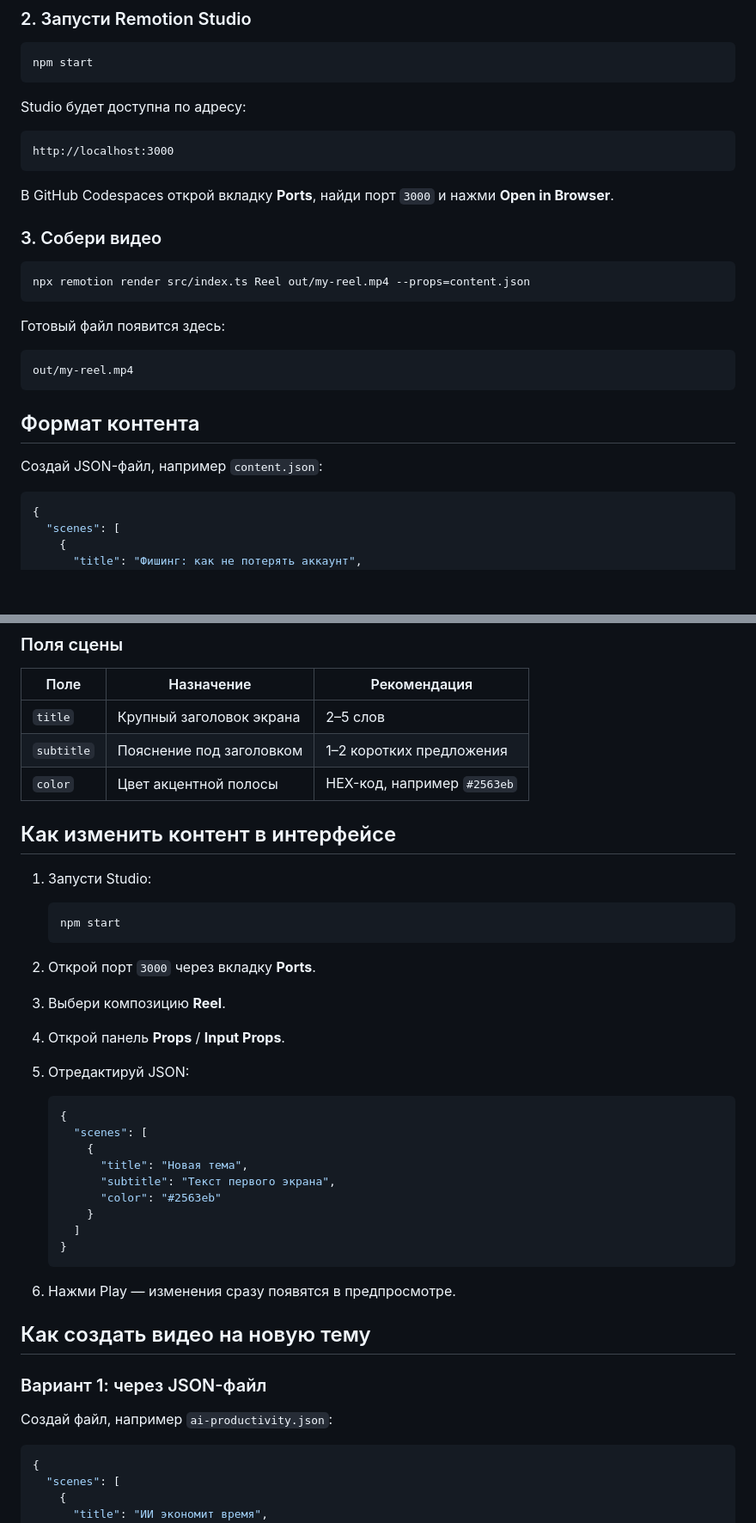
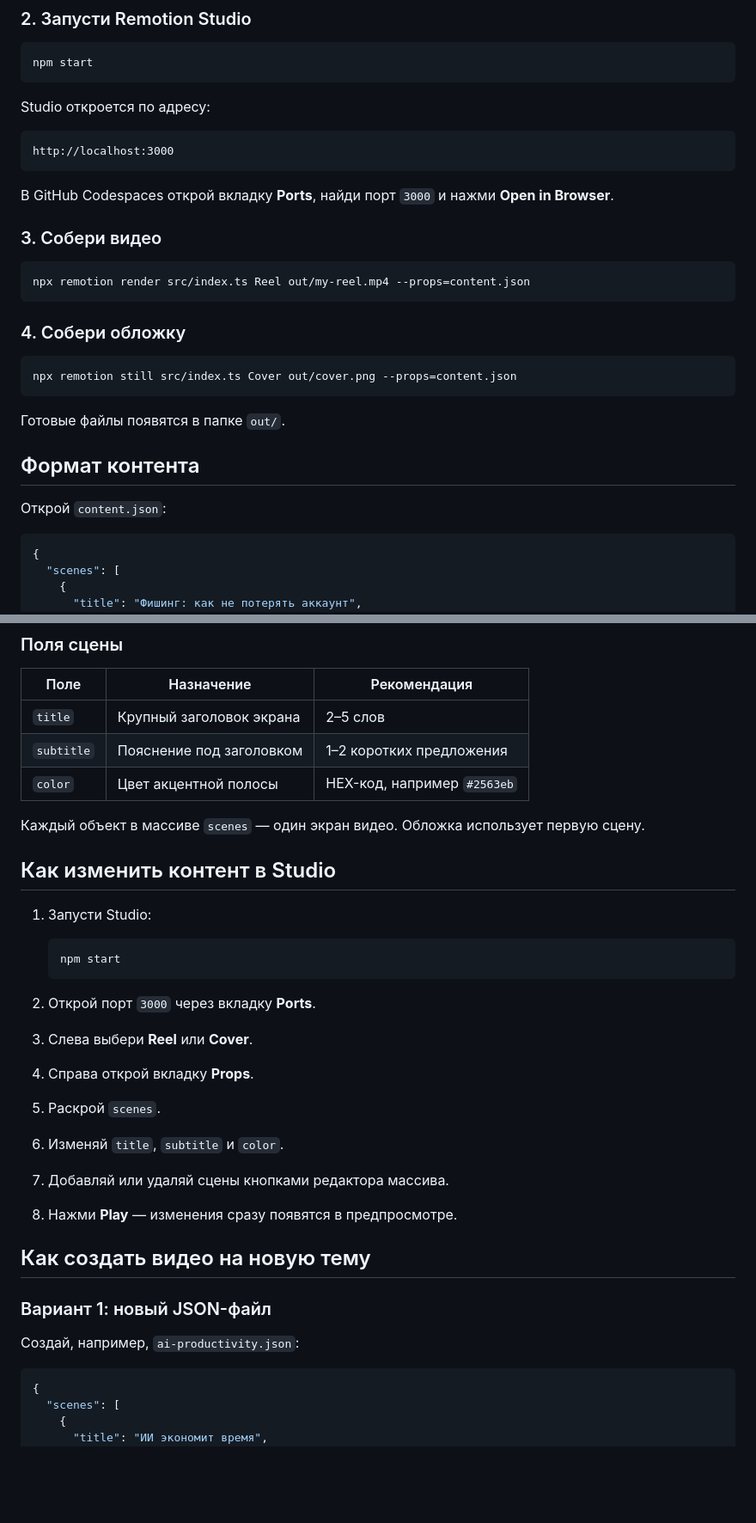
Before and after one commit to buhtig-sudo-azar/remotion-reel, a Markdown page: README.md, 2 parts joined by grey strips. Shown at 86% size. GitHub-like rendering; blank space fills up the shorter version.

````diff
--- a/README.md
+++ b/README.md
@@ -62,7 +68,7 @@ npm install
 npm start
 ```
 
-Studio будет доступна по адресу:
+Studio откроется по адресу:
 
 ```text
 http://localhost:3000
@@ -76,15 +82,17 @@ http://localhost:3000
 npx remotion render src/index.ts Reel out/my-reel.mp4 --props=content.json
 ```
 
-Готовый файл появится здесь:
+### 4. Собери обложку
 
-```text
-out/my-reel.mp4
+```bash
+npx remotion still src/index.ts Cover out/cover.png --props=content.json
 ```
+
+Готовые файлы появятся в папке `out/`.
 
 ## Формат контента
 
-Создай JSON-файл, например `content.json`:
+Открой `content.json`:
 
 ```json
 {
@@ -116,7 +124,9 @@ out/my-reel.mp4
 | `subtitle` | Пояснение под заголовком | 1–2 коротких предложения |
 | `color` | Цвет акцентной полосы | HEX-код, например `#2563eb` |
 
-## Как изменить контент в интерфейсе
+Каждый объект в массиве `scenes` — один экран видео. Обложка использует первую сцену.
+
+## Как изменить контент в Studio
 
 1. Запусти Studio:
 
@@ -125,29 +135,18 @@ out/my-reel.mp4
    ```
 
 2. Открой порт `3000` через вкладку **Ports**.
-3. Выбери композицию **Reel**.
-4. Открой панель **Props** / **Input Props**.
-5. Отредактируй JSON:
-
-   ```json
-   {
-     "scenes": [
-       {
-         "title": "Новая тема",
-         "subtitle": "Текст первого экрана",
-         "color": "#2563eb"
-       }
-     ]
-   }
-   ```
-
-6. Нажми Play — изменения сразу появятся в предпросмотре.
+3. Слева выбери **Reel** или **Cover**.
+4. Справа открой вкладку **Props**.
+5. Раскрой `scenes`.
+6. Изменяй `title`, `subtitle` и `color`.
+7. Добавляй или удаляй сцены кнопками редактора массива.
+8. Нажми **Play** — изменения сразу появятся в предпросмотре.
 
 ## Как создать видео на новую тему
 
-### Вариант 1: через JSON-файл
+### Вариант 1: новый JSON-файл
 
-Создай файл, например `ai-productivity.json`:
+Создай, например, `ai-productivity.json`:
 
 ```json
 {
````
Also changed, not shown: other parts of README.md (+55 -39 lines).
